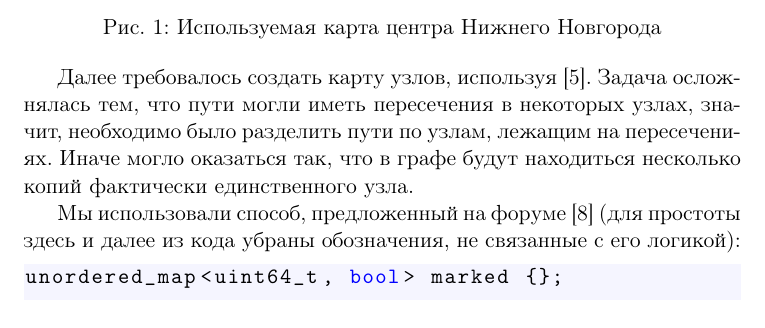
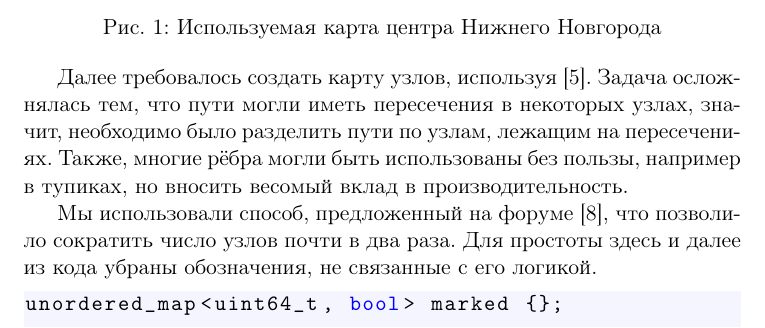
Before and after one commit to team-cringe/graphs, a LaTeX document (report/report.tex): part of page 4 of 9, cut so that both start at the same text. Compiled offline with pdfLaTeX.

Commit message:
Change method rationale

```diff
--- a/report/report.tex
+++ b/report/report.tex
@@ -104,9 +104,10 @@
 
 	Далее требовалось создать карту узлов, используя \cite{libosm}.
 	Задача осложнялась тем, что пути могли иметь пересечения в некоторых узлах, значит, необходимо было разделить пути по узлам, лежащим на пересечениях.
-	Иначе могло оказаться так, что в графе будут находиться несколько копий фактически единственного узла.
+	Также, многие рёбра могли быть использованы без пользы, например в тупиках, но вносить весомый вклад в производительность.
 
-	Мы использовали способ, предложенный на форуме \cite{forum} (для простоты здесь и далее из кода убраны обозначения, не связанные с его логикой):
+	Мы использовали способ, предложенный на форуме \cite{forum}, что позволило сократить число узлов почти в два раза.
+	Для простоты здесь и далее из кода убраны обозначения, не связанные с его логикой.
 
 	\begin{lstlisting}[language=C++]
 unordered_map<uint64_t, bool> marked {};
```
Also changed, not shown: report/report.pdf.
